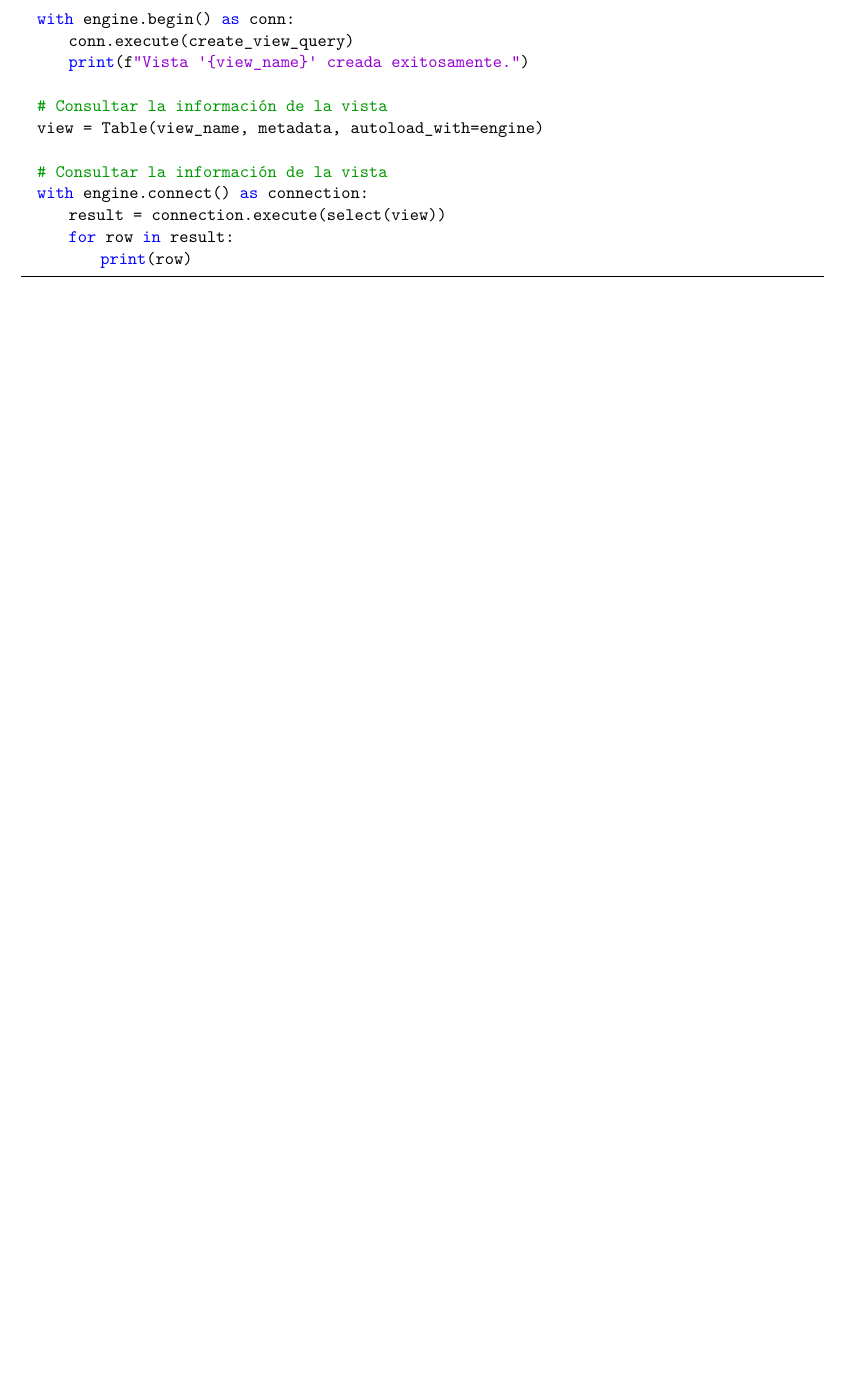
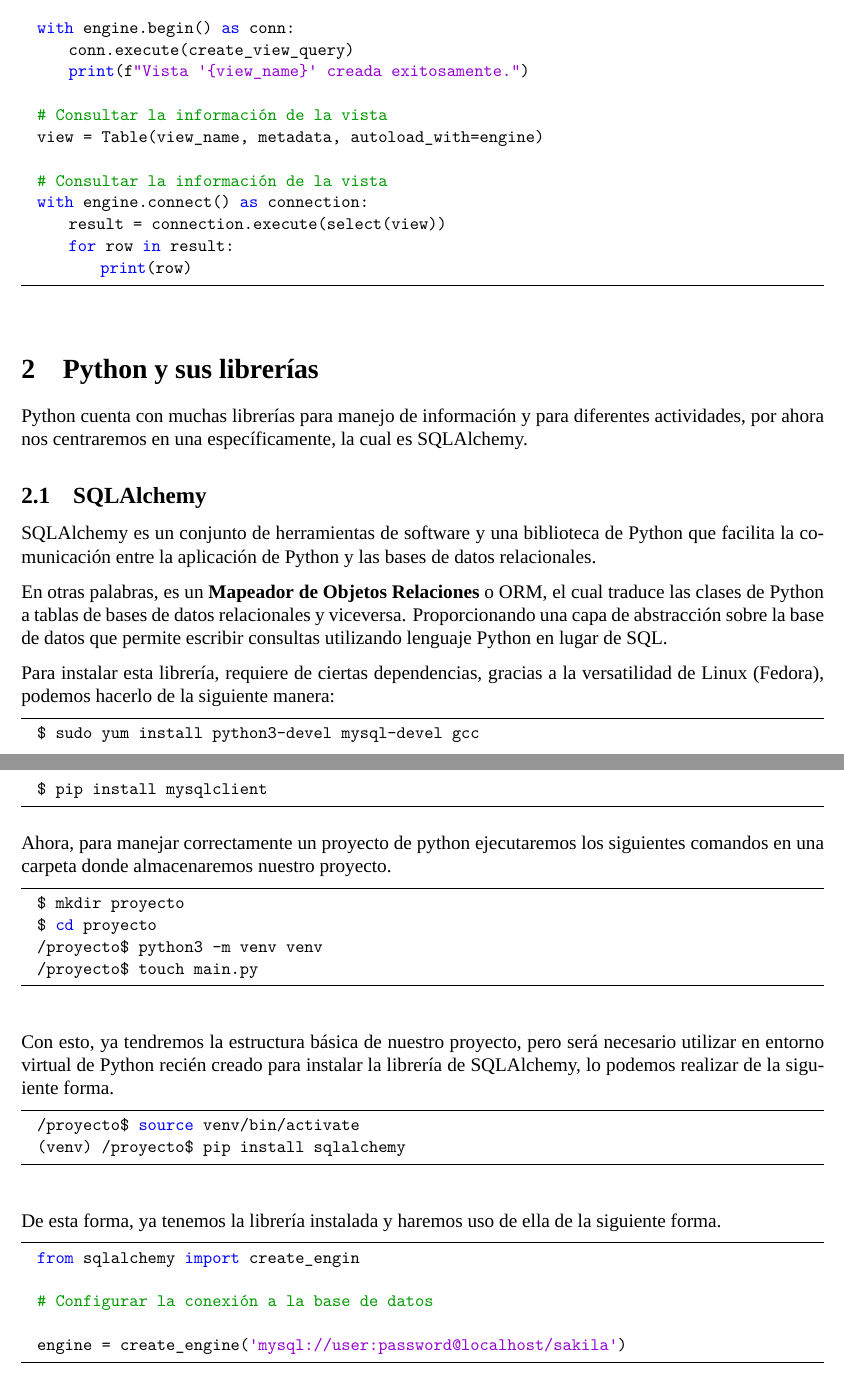
Before and after one commit to NightRiderTFSB/ETL_Python, a LaTeX document (docs/document.tex): part of page 5 of 5 before the commit and two parts of pages 5 and 6 of 6 after it, the two joined at a grey line, cut so that both start at the same text, the shorter picture padded with empty space. Compiled offline with XeLaTeX; a missing font is replaced by an installed copy or a similar font.

Commit message:
2da fase lista

```diff
--- a/docs/document.tex
+++ b/docs/document.tex
@@ -236,6 +236,62 @@
 \end{lstlisting}
 \vspace{12pt}
 
+\section{Python y sus librerías}
+
+Python cuenta con muchas librerías para manejo de información y para diferentes actividades, por ahora nos centraremos en una específicamente, la cual es SQLAlchemy.
+
+\subsection{SQLAlchemy}
+
+SQLAlchemy es un conjunto de herramientas de software y una biblioteca de Python que facilita la comunicación entre la aplicación de Python y las bases de datos relacionales.
+
+En otras palabras, es un \textbf{Mapeador de Objetos Relaciones} o ORM, el cual traduce las clases de Python a tablas de bases de datos relacionales y viceversa. Proporcionando una capa de abstracción sobre la base de datos que permite escribir consultas utilizando lenguaje Python en lugar de SQL.
+
+Para instalar esta librería, requiere de ciertas dependencias, gracias a la versatilidad de Linux (Fedora), podemos hacerlo de la siguiente manera:
+
+\begin{lstlisting}[language=Bash]
+  $ sudo yum install python3-devel mysql-devel gcc
+  $ pip install mysqlclient
+\end{lstlisting}
+
+Ahora, para manejar correctamente un proyecto de python ejecutaremos los siguientes comandos en una carpeta donde almacenaremos nuestro proyecto.
+
+\begin{lstlisting}[language=Bash]
+  $ mkdir proyecto
+  $ cd proyecto
+  /proyecto$ python3 -m venv venv
+  /proyecto$ touch main.py
+\end{lstlisting}
+\vspace{12pt}
+
+Con esto, ya tendremos la estructura básica de nuestro proyecto, pero será necesario utilizar en entorno virtual de Python recién creado para instalar la librería de SQLAlchemy, lo podemos realizar de la siguiente forma.
+
+\begin{lstlisting}[language=Bash]
+  /proyecto$ source venv/bin/activate
+  (venv) /proyecto$ pip install sqlalchemy
+\end{lstlisting}
+\vspace{12pt}
+
+De esta forma, ya tenemos la librería instalada y haremos uso de ella de la siguiente forma.
+
+\begin{lstlisting}[language=Python]
+  from sqlalchemy import create_engin
+
+  # Configurar la conexión a la base de datos
+
+  engine = create_engine('mysql://user:password@localhost/sakila')
+\end{lstlisting}
+\vspace{12pt}
+
+
+
+
+
+
+
+
+
+
+
 
 
 \end{document}
```
Also changed, not shown: docs/document.pdf, 5 other files.
